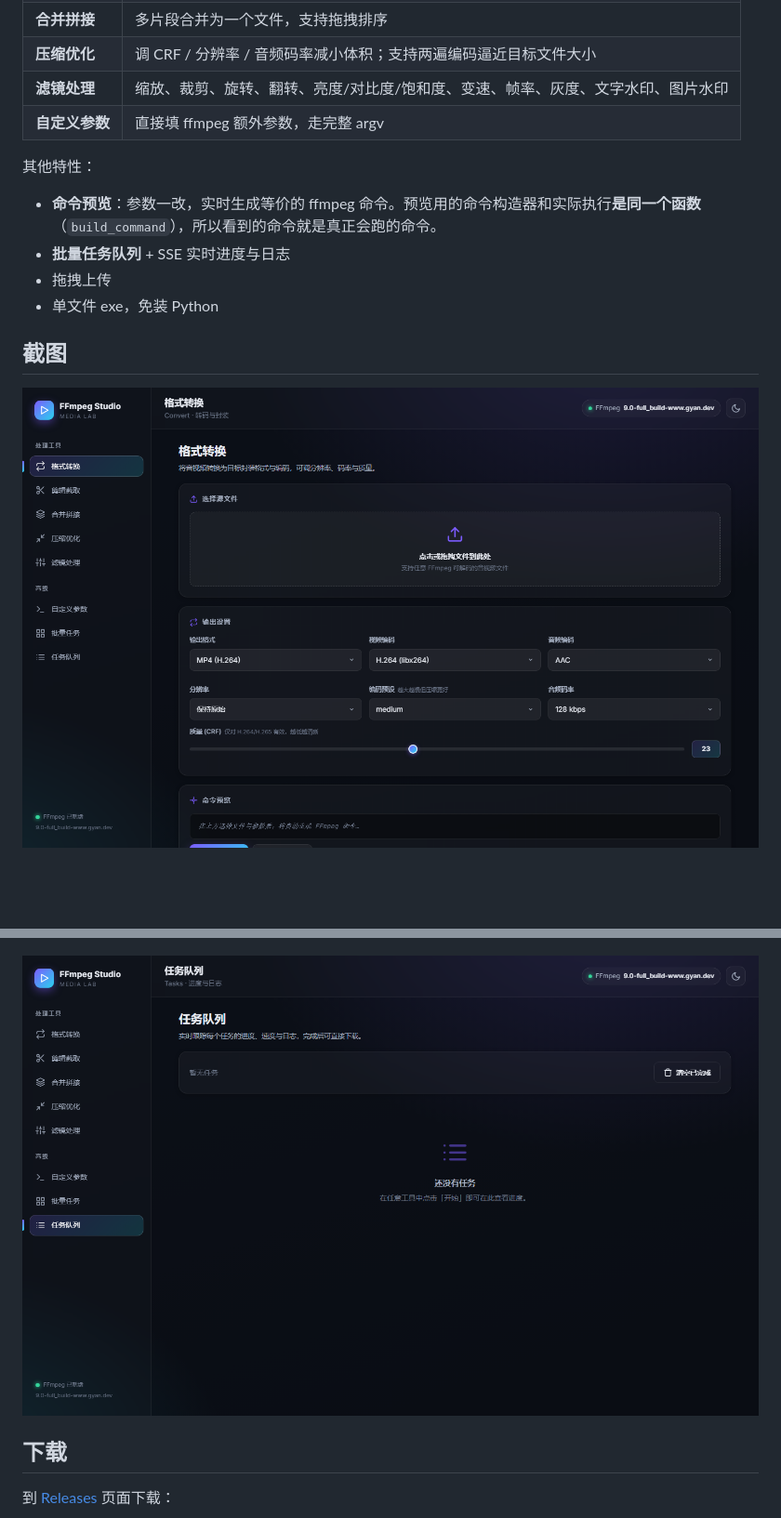
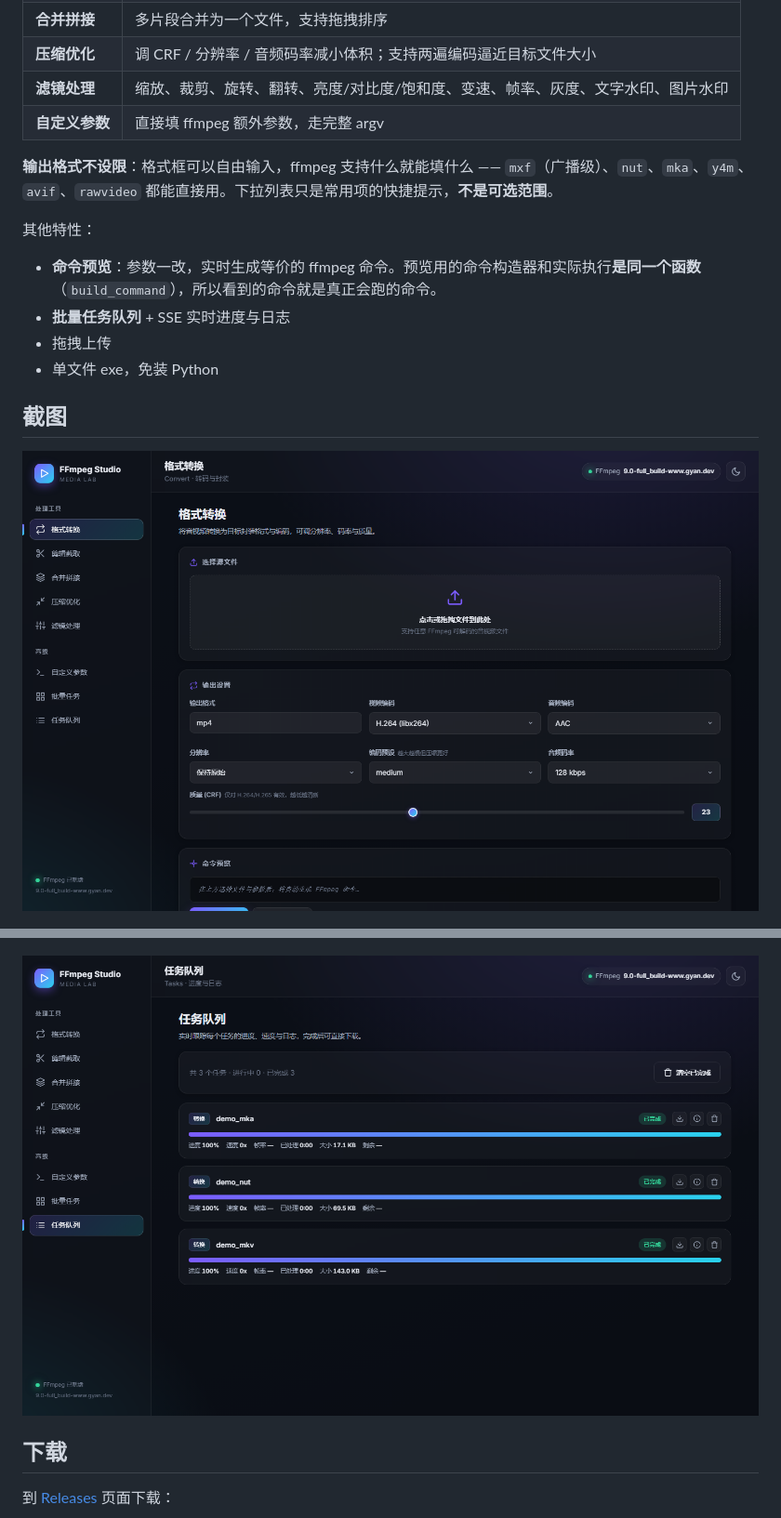
Before and after one commit to mgy7r6nmh5-beep/ffmpeg-studio, a Markdown page: README.md, 2 parts joined by grey strips. Shown: that part at 93% size. GitHub-like rendering; pictures changed too: docs/screenshots/main.png, docs/screenshots/tasks.png; blank space fills up the shorter version.

```diff
--- a/README.md
+++ b/README.md
@@ -16,6 +16,8 @@
 | **压缩优化** | 调 CRF / 分辨率 / 音频码率减小体积；支持两遍编码逼近目标文件大小 |
 | **滤镜处理** | 缩放、裁剪、旋转、翻转、亮度/对比度/饱和度、变速、帧率、灰度、文字水印、图片水印 |
 | **自定义参数** | 直接填 ffmpeg 额外参数，走完整 argv |
+
+**输出格式不设限**：格式框可以自由输入，ffmpeg 支持什么就能填什么 —— `mxf`（广播级）、`nut`、`mka`、`y4m`、`avif`、`rawvideo` 都能直接用。下拉列表只是常用项的快捷提示，**不是可选范围**。
 
 其他特性：
 
```
Also changed, not shown: docs/screenshots/compress.png, docs/screenshots/filter.png, docs/screenshots/trim.png (added), 5 other files.
